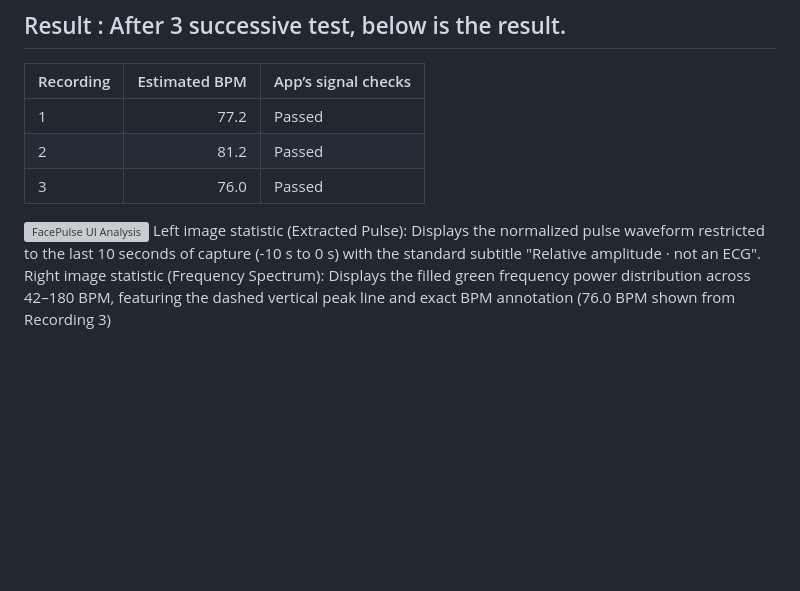
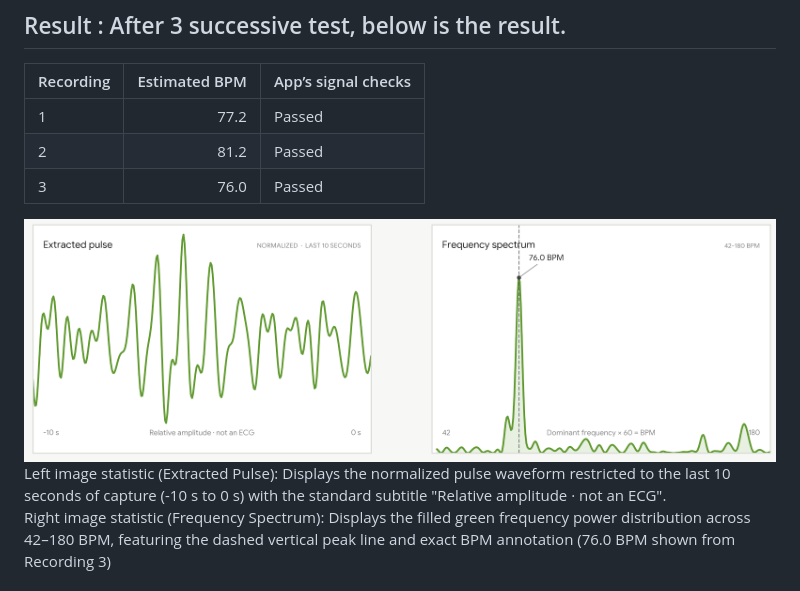
Before and after one commit to prakashkarkee/facepulse, a Markdown page: README.md, the part around the change. GitHub-like rendering; blank space fills up the shorter version; grey boxes are pictures that could not be loaded.

Commit message:
statistic image corrected name

```diff
--- a/README.md
+++ b/README.md
@@ -18,7 +18,7 @@ The project is intended primarily as an experimental and educational exploration
 | 2 | 81.2 | Passed |
 | 3 | 76.0 | Passed |
 
-![FacePulse UI Analysis](facepulse_stat.png)
+![FacePulse UI Analysis](image/facepulse_stat.png)
 Left image statistic (Extracted Pulse): Displays the normalized pulse waveform restricted to the last 10 seconds of capture (-10 s to 0 s) with the standard subtitle "Relative amplitude · not an ECG".
  Right image statistic (Frequency Spectrum): Displays the filled green frequency power distribution across 42–180 BPM, featuring the dashed vertical peak line and exact BPM annotation (76.0 BPM shown from Recording 3)
 
```
